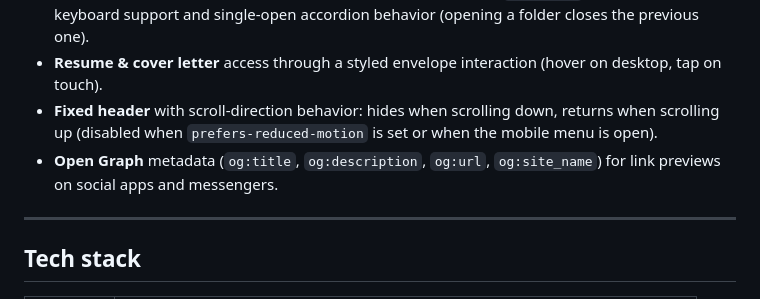
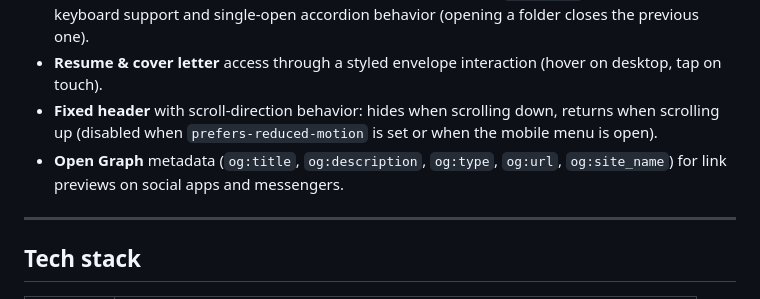
Before and after one commit to karina-vetlugina/karina-vetlugina-portfolio, a Markdown page: README.md, the part around the change. Rendered like a GitHub page.

Commit message:
docs: include og:type in README Open Graph highlights
Made-with: Cursor

```diff
--- a/README.md
+++ b/README.md
@@ -13,7 +13,7 @@ A single-page professional portfolio for **Karina Vetlugina**, an aspiring Busin
 - **Academic projects** shown as an interactive stacked “folder” UI (`<details>` / summary) with keyboard support and single-open accordion behavior (opening a folder closes the previous one).
 - **Resume & cover letter** access through a styled envelope interaction (hover on desktop, tap on touch).
 - **Fixed header** with scroll-direction behavior: hides when scrolling down, returns when scrolling up (disabled when `prefers-reduced-motion` is set or when the mobile menu is open).
-- **Open Graph** metadata (`og:title`, `og:description`, `og:url`, `og:site_name`) for link previews on social apps and messengers.
+- **Open Graph** metadata (`og:title`, `og:description`, `og:type`, `og:url`, `og:site_name`) for link previews on social apps and messengers.
 
 ---
 
```
